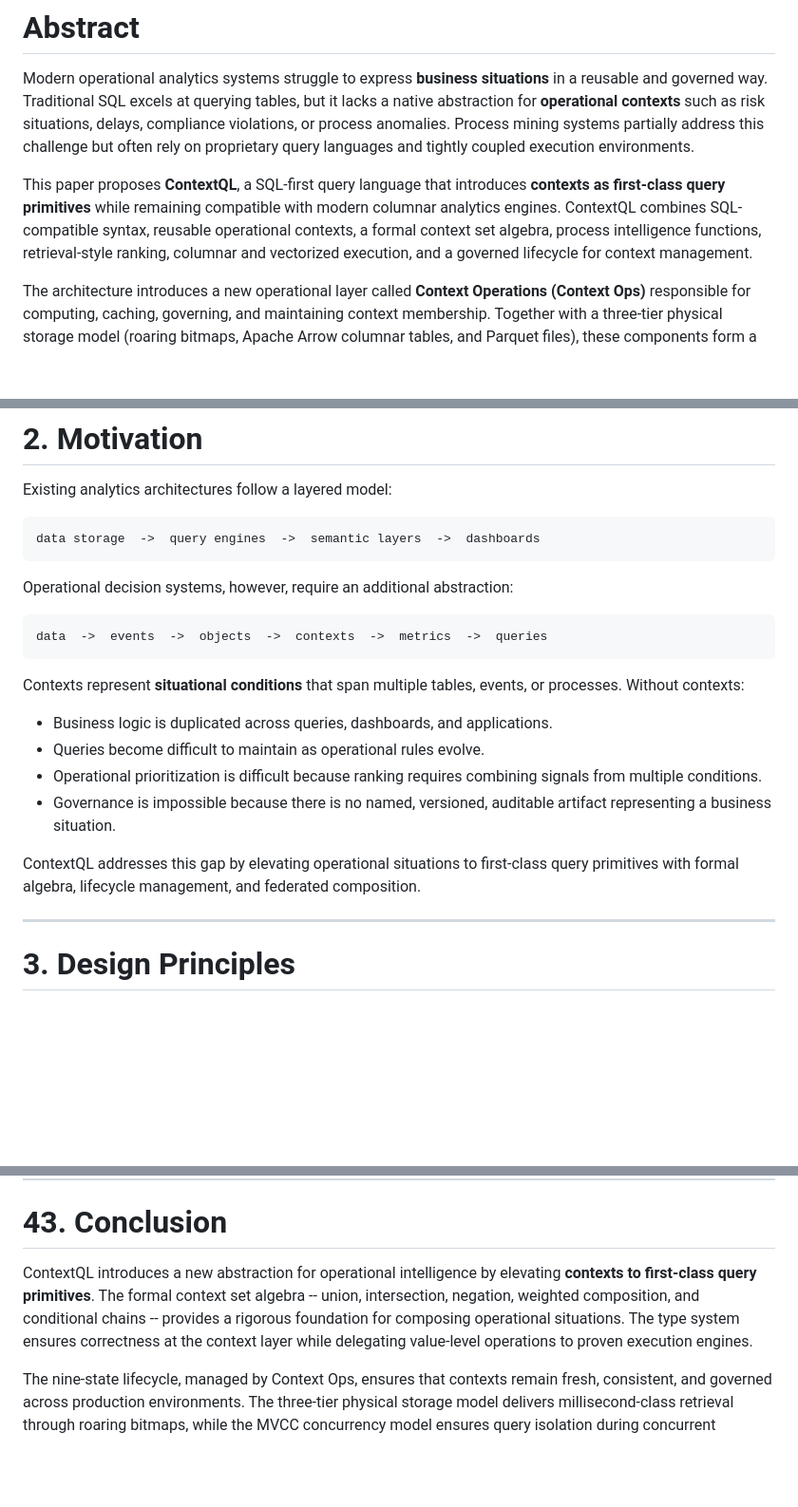
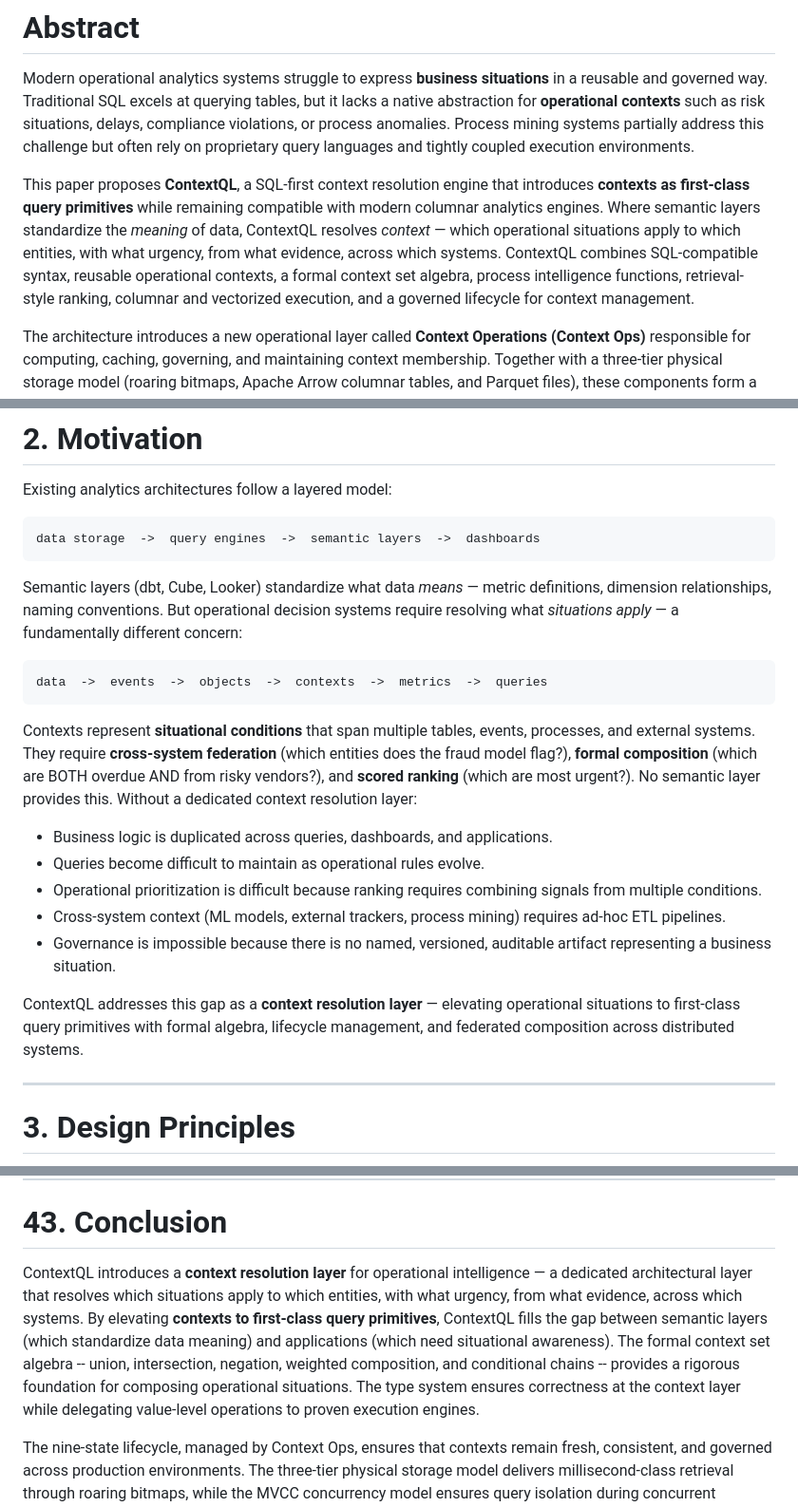
Before and after one commit to contextql-lang/contextql, a Markdown page: WHITEPAPER.md, 3 parts joined by grey strips. Shown at 95% size. GitHub-like rendering; blank space fills up the shorter version.

````diff
--- a/WHITEPAPER.md
+++ b/WHITEPAPER.md
@@ -64,7 +64,7 @@ Implementation license: Apache 2.0
 
 Modern operational analytics systems struggle to express **business situations** in a reusable and governed way. Traditional SQL excels at querying tables, but it lacks a native abstraction for **operational contexts** such as risk situations, delays, compliance violations, or process anomalies. Process mining systems partially address this challenge but often rely on proprietary query languages and tightly coupled execution environments.
 
-This paper proposes **ContextQL**, a SQL-first query language that introduces **contexts as first-class query primitives** while remaining compatible with modern columnar analytics engines. ContextQL combines SQL-compatible syntax, reusable operational contexts, a formal context set algebra, process intelligence functions, retrieval-style ranking, columnar and vectorized execution, and a governed lifecycle for context management.
+This paper proposes **ContextQL**, a SQL-first context resolution engine that introduces **contexts as first-class query primitives** while remaining compatible with modern columnar analytics engines. Where semantic layers standardize the *meaning* of data, ContextQL resolves *context* — which operational situations apply to which entities, with what urgency, from what evidence, across which systems. ContextQL combines SQL-compatible syntax, reusable operational contexts, a formal context set algebra, process intelligence functions, retrieval-style ranking, columnar and vectorized execution, and a governed lifecycle for context management.
 
 The architecture introduces a new operational layer called **Context Operations (Context Ops)** responsible for computing, caching, governing, and maintaining context membership. Together with a three-tier physical storage model (roaring bitmaps, Apache Arrow columnar tables, and Parquet files), these components form a scalable platform for **context-aware operational intelligence**, capable of millisecond-class retrieval for high-priority business situations.
 
@@ -188,20 +188,21 @@ Existing analytics architectures follow a layered model:
 data storage  ->  query engines  ->  semantic layers  ->  dashboards
 ```
 
-Operational decision systems, however, require an additional abstraction:
+Semantic layers (dbt, Cube, Looker) standardize what data *means* — metric definitions, dimension relationships, naming conventions. But operational decision systems require resolving what *situations apply* — a fundamentally different concern:
 
 ```
 data  ->  events  ->  objects  ->  contexts  ->  metrics  ->  queries
 ```
 
-Contexts represent **situational conditions** that span multiple tables, events, or processes. Without contexts:
+Contexts represent **situational conditions** that span multiple tables, events, processes, and external systems. They require **cross-system federation** (which entities does the fraud model flag?), **formal composition** (which are BOTH overdue AND from risky vendors?), and **scored ranking** (which are most urgent?). No semantic layer provides this. Without a dedicated context resolution layer:
 
 - Business logic is duplicated across queries, dashboards, and applications.
 - Queries become difficult to maintain as operational rules evolve.
 - Operational prioritization is difficult because ranking requires combining signals from multiple conditions.
+- Cross-system context (ML models, external trackers, process mining) requires ad-hoc ETL pipelines.
 - Governance is impossible because there is no named, versioned, auditable artifact representing a business situation.
 
-ContextQL addresses this gap by elevating operational situations to first-class query primitives with formal algebra, lifecycle management, and federated composition.
+ContextQL addresses this gap as a **context resolution layer** — elevating operational situations to first-class query primitives with formal algebra, lifecycle management, and federated composition across distributed systems.
 
 ---
 
@@ -2577,7 +2578,7 @@ The following capabilities are identified for v2 and beyond:
 
 # 43. Conclusion
 
-ContextQL introduces a new abstraction for operational intelligence by elevating **contexts to first-class query primitives**. The formal context set algebra -- union, intersection, negation, weighted composition, and conditional chains -- provides a rigorous foundation for composing operational situations. The type system ensures correctness at the context layer while delegating value-level operations to proven execution engines.
+ContextQL introduces a **context resolution layer** for operational intelligence — a dedicated architectural layer that resolves which situations apply to which entities, with what urgency, from what evidence, across which systems. By elevating **contexts to first-class query primitives**, ContextQL fills the gap between semantic layers (which standardize data meaning) and applications (which need situational awareness). The formal context set algebra -- union, intersection, negation, weighted composition, and conditional chains -- provides a rigorous foundation for composing operational situations. The type system ensures correctness at the context layer while delegating value-level operations to proven execution engines.
 
 The nine-state lifecycle, managed by Context Ops, ensures that contexts remain fresh, consistent, and governed across production environments. The three-tier physical storage model delivers millisecond-class retrieval through roaring bitmaps, while the MVCC concurrency model ensures query isolation during concurrent refreshes.
 
````
Also changed, not shown: other parts of WHITEPAPER.md (+1 -1 lines), README.md (+23 -2 lines), docs/architecture/CONTEXT_RESOLUTION_PLANE.md (added, +208 -0 lines).
